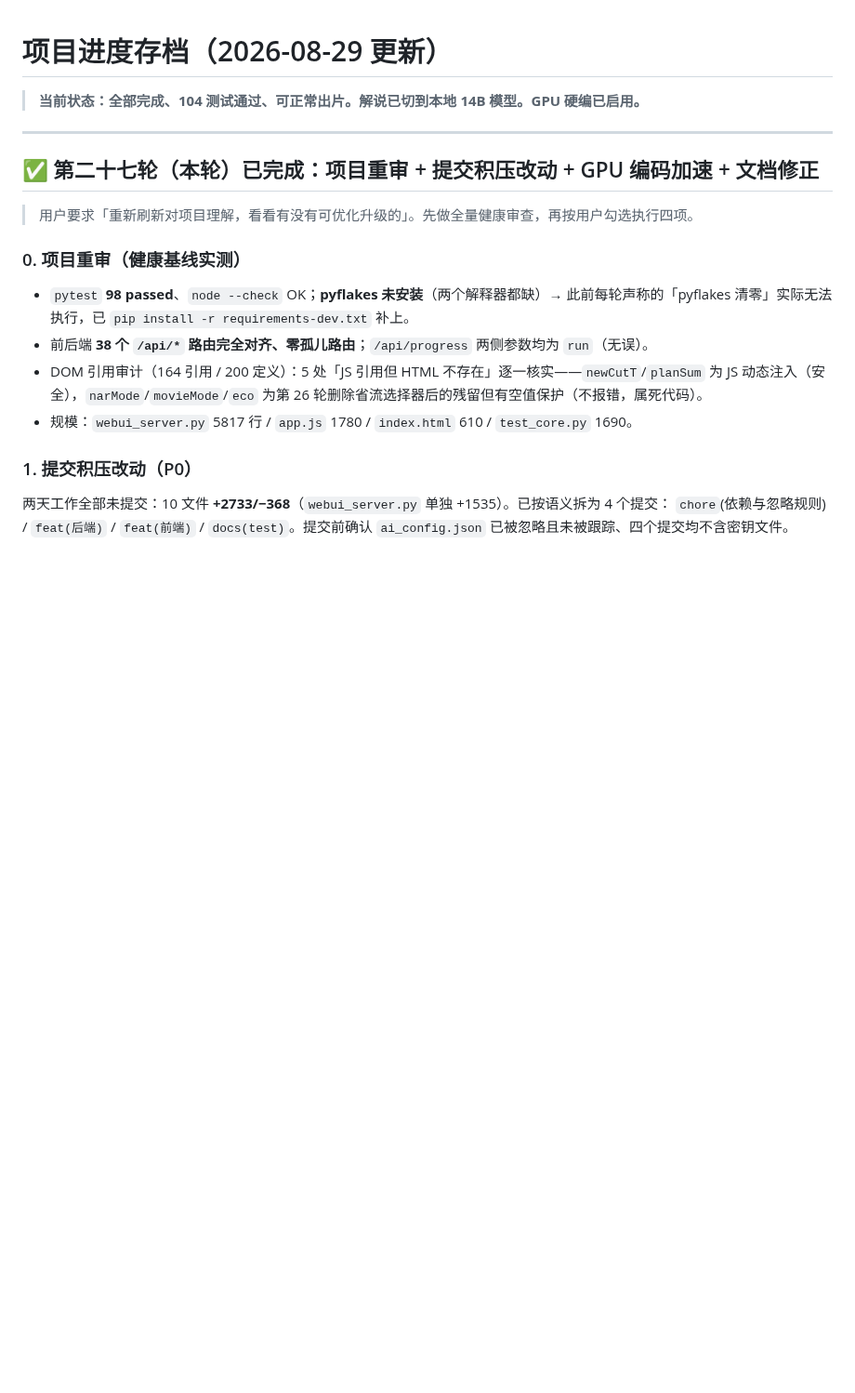
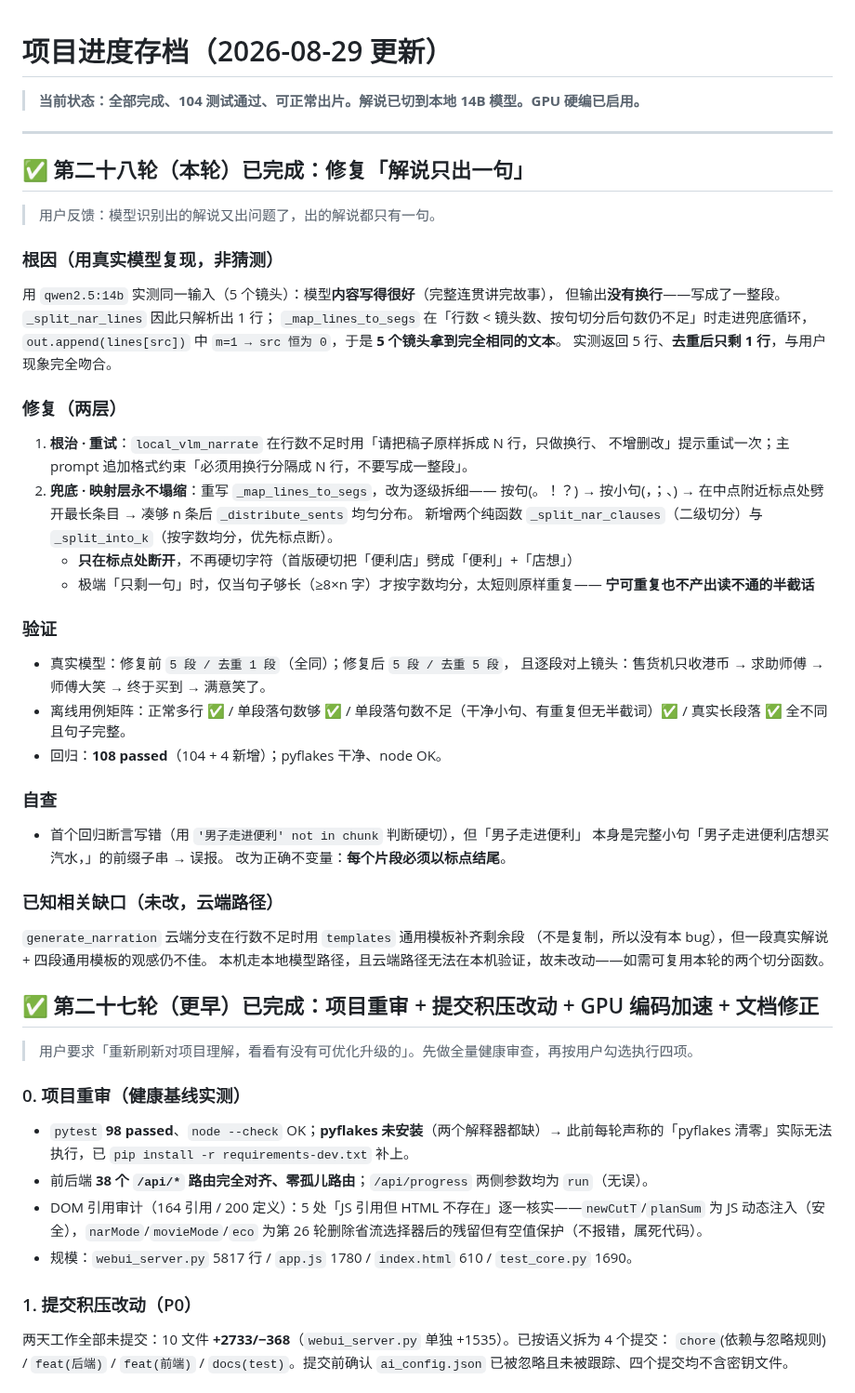
Before and after one commit to Yzm889/-Smart-video-highlights, a Markdown page: PROGRESS.md, the part around the change. Shown at 93% size. Drawn GitHub-style; blank space fills up the shorter version.

Commit message:
docs: PROGRESS 记录第二十八轮（修复解说塌缩为一句）

```diff
--- a/PROGRESS.md
+++ b/PROGRESS.md
@@ -4,7 +4,45 @@
 
 ---
 
-## ✅ 第二十七轮（本轮）已完成：项目重审 + 提交积压改动 + GPU 编码加速 + 文档修正
+## ✅ 第二十八轮（本轮）已完成：修复「解说只出一句」
+
+> 用户反馈：模型识别出的解说又出问题了，出的解说都只有一句。
+
+### 根因（用真实模型复现，非猜测）
+用 `qwen2.5:14b` 实测同一输入（5 个镜头）：模型**内容写得很好**（完整连贯讲完故事），
+但输出**没有换行**——写成了一整段。`_split_nar_lines` 因此只解析出 1 行；
+`_map_lines_to_segs` 在「行数 < 镜头数、按句切分后句数仍不足」时走进兜底循环，
+`out.append(lines[src])` 中 `m=1 → src 恒为 0`，于是 **5 个镜头拿到完全相同的文本**。
+实测返回 5 行、**去重后只剩 1 行**，与用户现象完全吻合。
+
+### 修复（两层）
+1. **根治 · 重试**：`local_vlm_narrate` 在行数不足时用「请把稿子原样拆成 N 行，只做换行、
+   不增删改」提示重试一次；主 prompt 追加格式约束「必须用换行分隔成 N 行，不要写成一整段」。
+2. **兜底 · 映射层永不塌缩**：重写 `_map_lines_to_segs`，改为逐级拆细——
+   按句(。！？) → 按小句(，；、) → 在中点附近标点处劈开最长条目 → 凑够 n 条后 `_distribute_sents` 均匀分布。
+   新增两个纯函数 `_split_nar_clauses`（二级切分）与 `_split_into_k`（按字数均分，优先标点断）。
+   - **只在标点处断开**，不再硬切字符（首版硬切把「便利店」劈成「便利」+「店想」）
+   - 极端「只剩一句」时，仅当句子够长（≥8×n 字）才按字数均分，太短则原样重复——
+     **宁可重复也不产出读不通的半截话**
+
+### 验证
+- 真实模型：修复前 `5 段 / 去重 1 段`（全同）；修复后 `5 段 / 去重 5 段`，
+  且逐段对上镜头：售货机只收港币 → 求助师傅 → 师傅大笑 → 终于买到 → 满意笑了。
+- 离线用例矩阵：正常多行 ✅ / 单段落句数够 ✅ / 单段落句数不足（干净小句、有重复但无半截词）✅ /
+  真实长段落 ✅ 全不同且句子完整。
+- 回归：**108 passed**（104 + 4 新增）；pyflakes 干净、node OK。
+
+### 自查
+- 首个回归断言写错（用 `'男子走进便利' not in chunk` 判断硬切），但「男子走进便利」
+  本身是完整小句「男子走进便利店想买汽水，」的前缀子串 → 误报。
+  改为正确不变量：**每个片段必须以标点结尾**。
+
+### 已知相关缺口（未改，云端路径）
+`generate_narration` 云端分支在行数不足时用 `templates` 通用模板补齐剩余段
+（不是复制，所以没有本 bug），但一段真实解说 + 四段通用模板的观感仍不佳。
+本机走本地模型路径，且云端路径无法在本机验证，故未改动——如需可复用本轮的两个切分函数。
+
+## ✅ 第二十七轮（更早）已完成：项目重审 + 提交积压改动 + GPU 编码加速 + 文档修正
 
 > 用户要求「重新刷新对项目理解，看看有没有可优化升级的」。先做全量健康审查，再按用户勾选执行四项。
 
```
